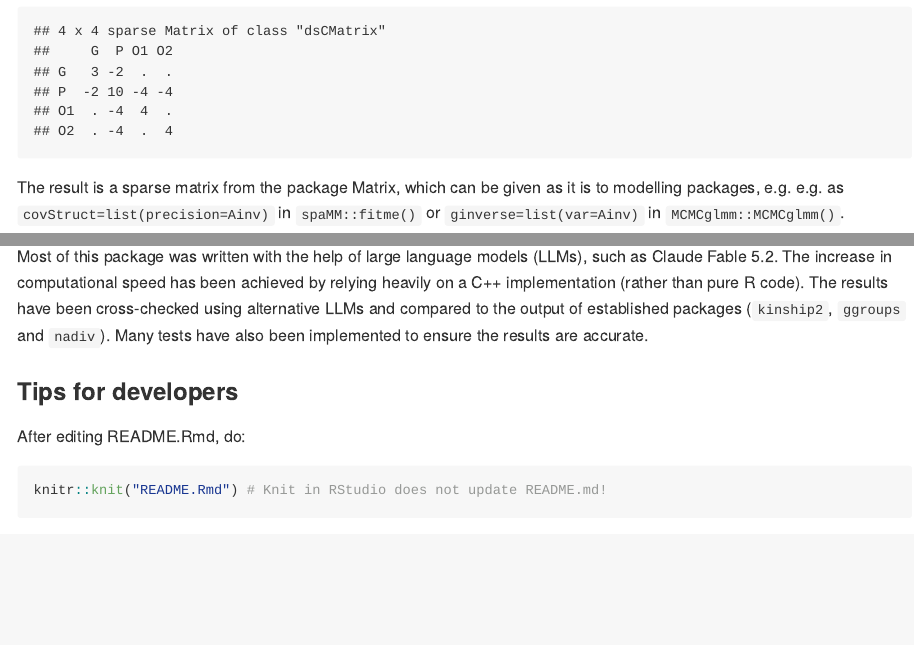
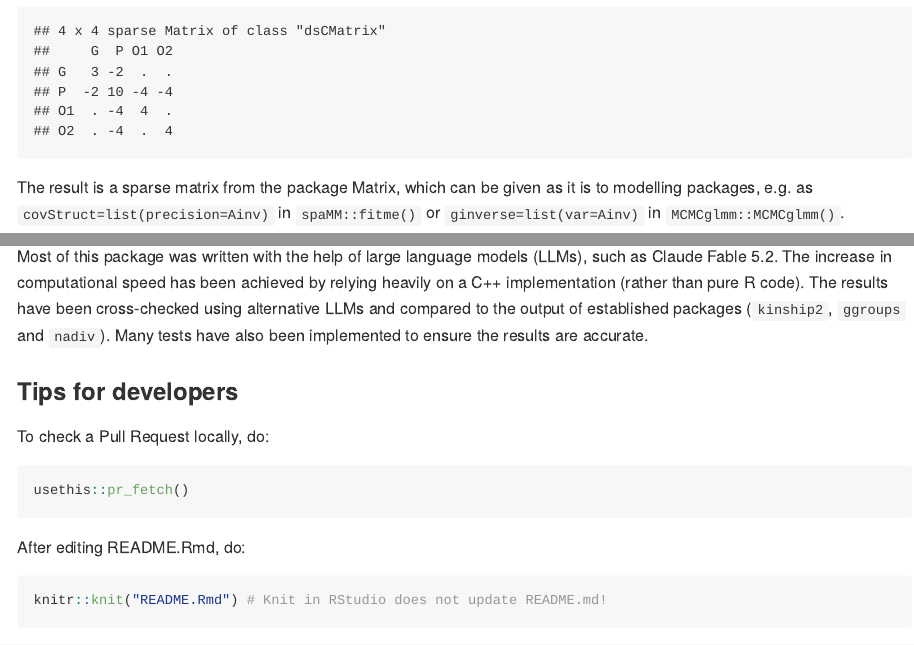
Before and after one commit to courtiol/fastrel, an R Markdown document (README.Rmd): the page in a window 1100 px wide, from 4740 px down, and a second part further down, joined at a grey line. The pictures show the output file README.md that the author committed with the source, drawn offline in the style of GitHub.

Commit message:
Minor edits

````diff
--- a/README.Rmd
+++ b/README.Rmd
@@ -157,7 +157,7 @@ Ainv
 ```
 
 The result is a sparse matrix from the package Matrix, which can be given as it
-is to modelling packages, e.g. e.g. as `covStruct=list(precision=Ainv)` in `spaMM::fitme()` or `ginverse=list(var=Ainv)` in `MCMCglmm::MCMCglmm()`.
+is to modelling packages, e.g. as `covStruct=list(precision=Ainv)` in `spaMM::fitme()` or `ginverse=list(var=Ainv)` in `MCMCglmm::MCMCglmm()`.
 
 ## Using the store in a simulation
 
@@ -308,6 +308,12 @@ implemented to ensure the results are accurate.
 
 ### Tips for developers
 
+To check a Pull Request locally, do:
+
+```{r PR, eval = FALSE}
+usethis::pr_fetch()
+```
+
 After editing README.Rmd, do:
 
 ```{r knit, eval = FALSE}
````
Also changed, not shown: README.md, 1 other file.
